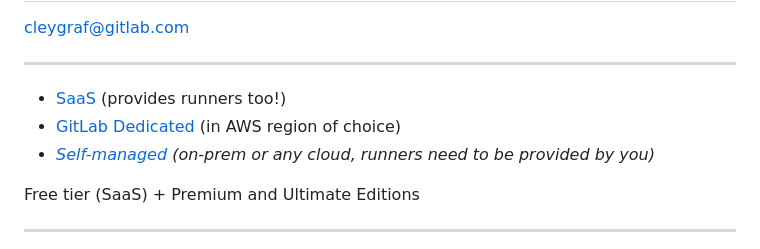
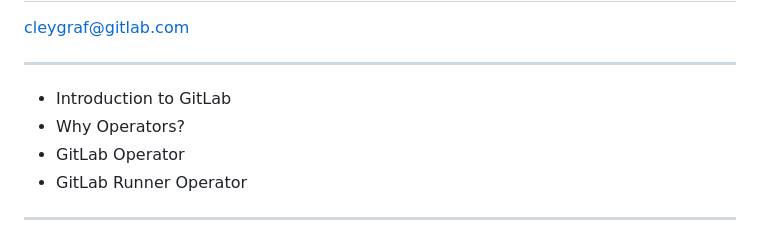
Before and after one commit to cleygraf/paas, a Markdown page: src/operator.md, the part around the change printed below. Drawn GitHub-style.

Commit message:
Update slides

```diff
--- a/src/operator.md
+++ b/src/operator.md
@@ -32,11 +32,10 @@ footer: ![w:36 h:36](./../assets/gitlab-logo.svg)
 ---
 <!-- header: "Agenda" -->
 
-- [SaaS](https://gitlab.com) (provides runners too!)
-- [GitLab Dedicated](https://about.gitlab.com/dedicated/) (in AWS region of choice)
-- *[Self-managed](https://about.gitlab.com/install/) (on-prem or any cloud, runners need to be provided by you)*
-
-Free tier (SaaS) + Premium and Ultimate Editions
+- Introduction to GitLab
+- Why Operators?
+- GitLab Operator
+- GitLab Runner Operator
 
 <!-- footer: ![w:36 h:36](./../assets/gitlab-logo.svg) -->
 ---
```
Also changed, not shown: other parts of src/operator.md (+5 -0 lines), assets/k8s-operator.png (added).
